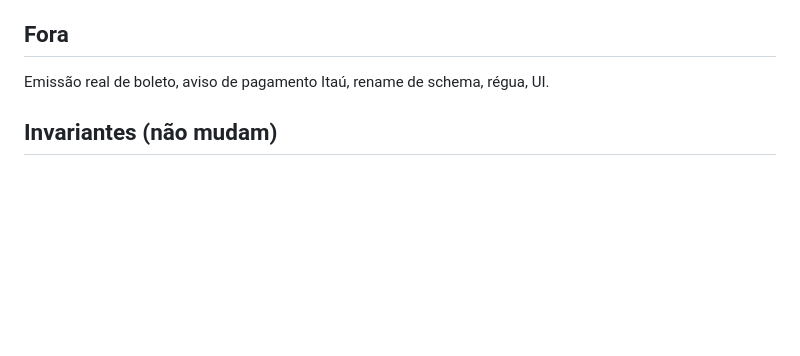
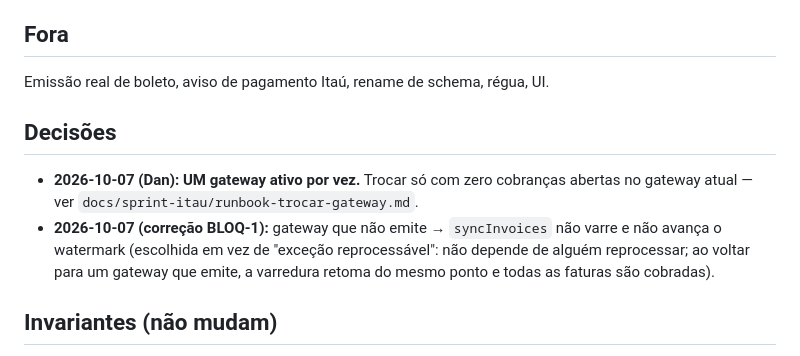
Before and after one commit to d-danielsun/sdc-motor, a Markdown page: docs/sprint-itau/spec.md, the part around the change. GitHub-like rendering; blank space fills up the shorter version.

```diff
--- a/docs/sprint-itau/spec.md
+++ b/docs/sprint-itau/spec.md
@@ -35,6 +35,13 @@ Esta sprint faz **só o que não depende dessas respostas**.
 ## Fora
 Emissão real de boleto, aviso de pagamento Itaú, rename de schema, régua, UI.
 
+## Decisões
+- **2026-10-07 (Dan): UM gateway ativo por vez.** Trocar só com zero cobranças abertas no gateway atual — ver
+  `docs/sprint-itau/runbook-trocar-gateway.md`.
+- **2026-10-07 (correção BLOQ-1):** gateway que não emite → `syncInvoices` não varre e não avança o watermark
+  (escolhida em vez de "exceção reprocessável": não depende de alguém reprocessar; ao voltar para um gateway que
+  emite, a varredura retoma do mesmo ponto e todas as faturas são cobradas).
+
 ## Invariantes (não mudam)
 Baixa só com parcela lida por id + residual antes×depois + memo `<gateway>:<id>` idempotente (para Asaas continua
 `asaas:<pay_id>` — não muda o formato existente); `IDA_ENABLED=false` default; sem `GO_LIVE_CUTOFF_DATE` nada sai;
```
Also changed, not shown: docs/sprint-itau/implementation-notes.md (+23 -0 lines), docs/sprint-itau/runbook-trocar-gateway.md (added, +31 -0 lines).
